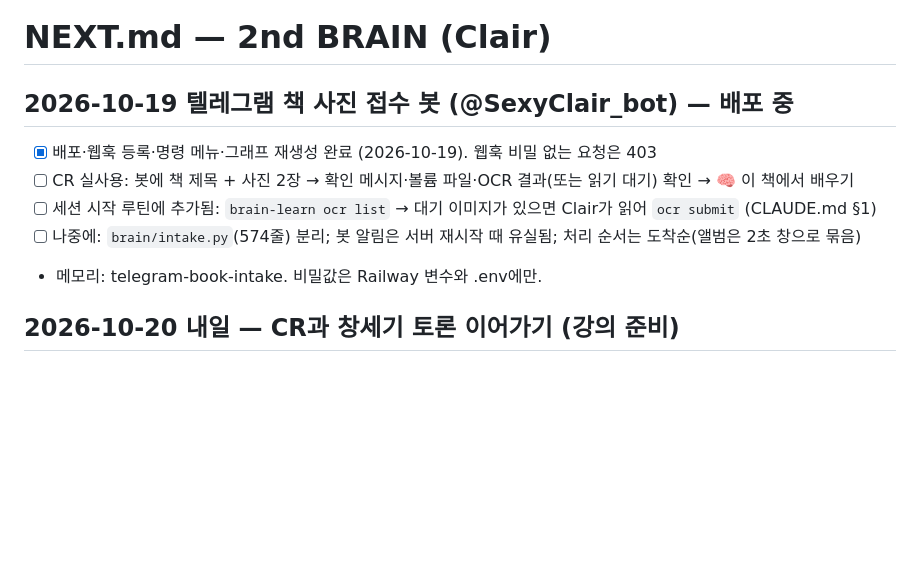
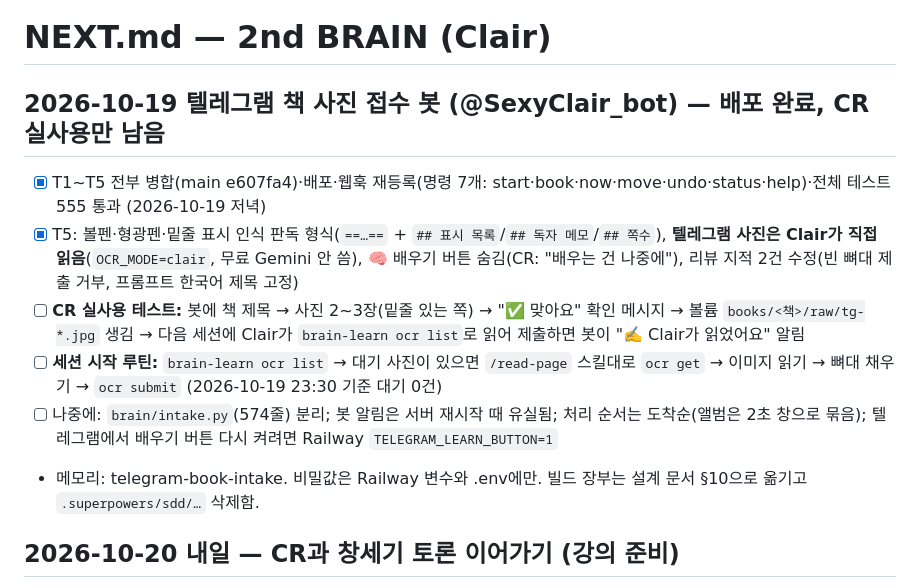
Before and after one commit to CRtheHILLS/2ndBRAIN, a Markdown page: NEXT.md, the part around the change. Drawn GitHub-style; blank space fills up the shorter version.

Commit message:
docs: NEXT.md + spec §10 — 텔레그램 접수 봇 T5·리뷰 수정 반영, 빌드 장부 요약
Co-Authored-By: Claude Fable 5.1 <noreply@anthropic.com>

```diff
--- a/NEXT.md
+++ b/NEXT.md
@@ -1,11 +1,12 @@
 # NEXT.md — 2nd BRAIN (Clair)
 
-## 2026-10-19 텔레그램 책 사진 접수 봇 (@SexyClair_bot) — 배포 중
-- [x] 배포·웹훅 등록·명령 메뉴·그래프 재생성 완료 (2026-10-19). 웹훅 비밀 없는 요청은 403
-- [ ] CR 실사용: 봇에 책 제목 + 사진 2장 → 확인 메시지·볼륨 파일·OCR 결과(또는 읽기 대기) 확인 → 🧠 이 책에서 배우기
-- [ ] 세션 시작 루틴에 추가됨: `brain-learn ocr list` → 대기 이미지가 있으면 Clair가 읽어 `ocr submit` (CLAUDE.md §1)
-- [ ] 나중에: `brain/intake.py`(574줄) 분리; 봇 알림은 서버 재시작 때 유실됨; 처리 순서는 도착순(앨범은 2초 창으로 묶음)
-- 메모리: telegram-book-intake. 비밀값은 Railway 변수와 .env에만.
+## 2026-10-19 텔레그램 책 사진 접수 봇 (@SexyClair_bot) — 배포 완료, CR 실사용만 남음
+- [x] T1~T5 전부 병합(main e607fa4)·배포·웹훅 재등록(명령 7개: start·book·now·move·undo·status·help)·전체 테스트 555 통과 (2026-10-19 저녁)
+- [x] T5: 볼펜·형광펜·밑줄 표시 인식 판독 형식(`==…==` + `## 표시 목록`/`## 독자 메모`/`## 쪽수`), **텔레그램 사진은 Clair가 직접 읽음**(`OCR_MODE=clair`, 무료 Gemini 안 씀), 🧠 배우기 버튼 숨김(CR: "배우는 건 나중에"), 리뷰 지적 2건 수정(빈 뼈대 제출 거부, 프롬프트 한국어 제목 고정)
+- [ ] **CR 실사용 테스트:** 봇에 책 제목 → 사진 2~3장(밑줄 있는 쪽) → "✅ 맞아요" 확인 메시지 → 볼륨 `books/<책>/raw/tg-*.jpg` 생김 → 다음 세션에 Clair가 `brain-learn ocr list`로 읽어 제출하면 봇이 "✍️ Clair가 읽었어요" 알림
+- [ ] **세션 시작 루틴:** `brain-learn ocr list` → 대기 사진이 있으면 `/read-page` 스킬대로 `ocr get` → 이미지 읽기 → 뼈대 채우기 → `ocr submit` (2026-10-19 23:30 기준 대기 0건)
+- [ ] 나중에: `brain/intake.py`(574줄) 분리; 봇 알림은 서버 재시작 때 유실됨; 처리 순서는 도착순(앨범은 2초 창으로 묶음); 텔레그램에서 배우기 버튼 다시 켜려면 Railway `TELEGRAM_LEARN_BUTTON=1`
+- 메모리: telegram-book-intake. 비밀값은 Railway 변수와 .env에만. 빌드 장부는 설계 문서 §10으로 옮기고 `.superpowers/sdd/…` 삭제함.
 
 ## 2026-10-20 내일 — CR과 창세기 토론 이어가기 (강의 준비)
 - [ ] 강의 노트(Artifact "창세기 1장 강의 노트", 볼륨 클레어-학습페이지에도 보관)를 CR과 함께 다듬기. 토론 순서: ① 2~3일째 궁창·뭍 드러남을 지구 표면 시점으로 ② 5~6일째 생물 순서 vs 화석(식물이 해보다 먼저, 새가 육지동물보다 먼저인 어긋남) ③ 아담의 자리 ④ 궁창 위의 물·므두셀라
```
Also changed, not shown: 1 other file.
